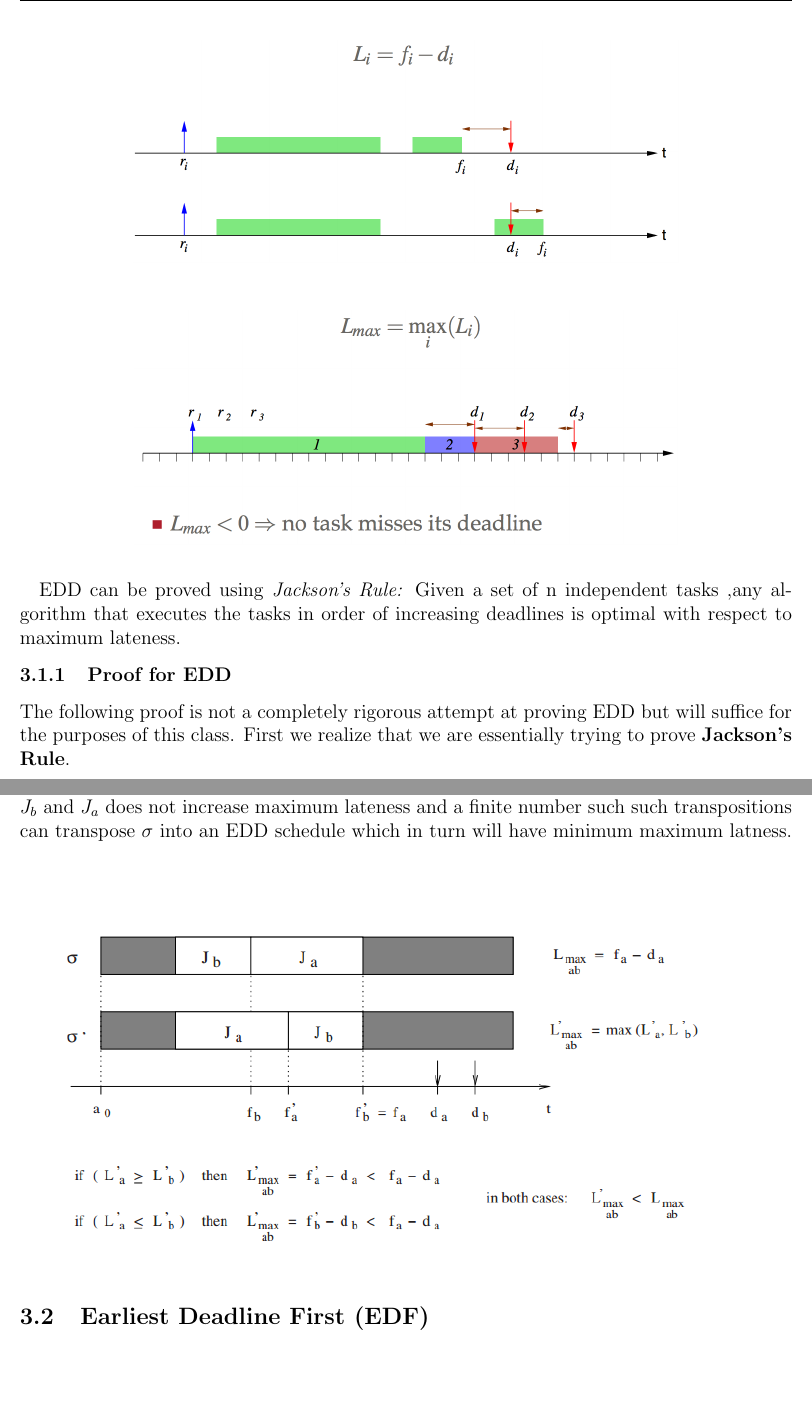
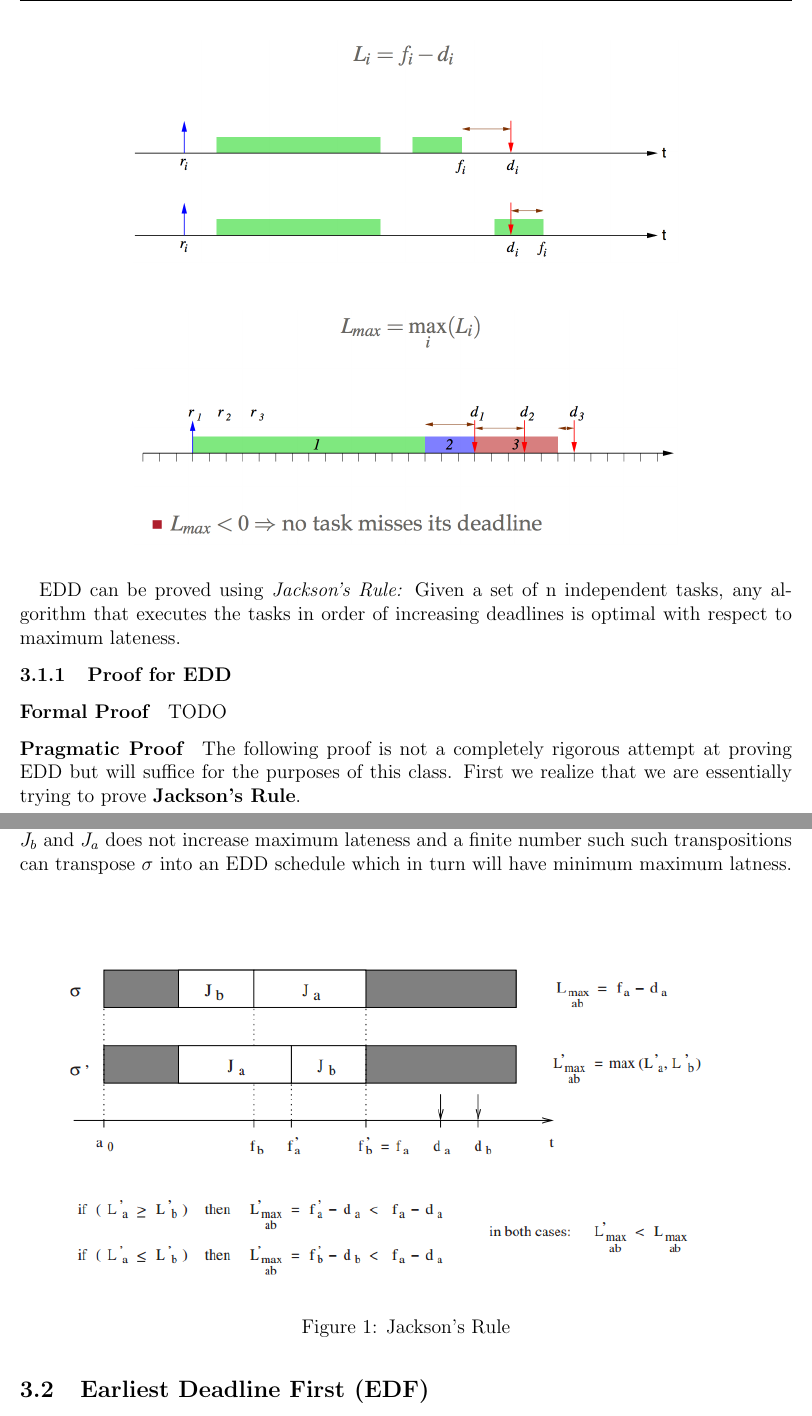
Before and after one commit to ambarsoni/notes, a LaTeX problem sheet (CS_3420/prelim2/p2.tex): two parts of pages 10 and 11 of 18, joined at a grey line, cut so that both start at the same text, the shorter picture padded with empty space. The pictures show the PDF file CS_3420/prelim2/p2.pdf that the author committed with the source.

Commit message:
Revised EDD proof, TODO'd a formal proof

```diff
--- a/CS_3420/prelim2/p2.tex
+++ b/CS_3420/prelim2/p2.tex
@@ -356,24 +356,31 @@ $1/D_{i}$
   \centering
   \includegraphics[scale=.6]{img/edd2}
 \end{figure}
-EDD can be proved using \emph{Jackson's Rule:} Given a set of n independent tasks
-,any algorithm that executes the tasks in order of increasing deadlines is optimal
-with respect to maximum lateness.
+EDD can be proved using \emph{Jackson's Rule:} Given a set of n independent
+tasks, any algorithm that executes the tasks in order of increasing deadlines
+is optimal with respect to maximum lateness.
 
 \subsubsection{Proof for EDD}
+\paragraph{Formal Proof}
+TODO
+
+\paragraph{Pragmatic Proof}
 The following proof is not a completely rigorous attempt at proving EDD but
 will suffice for the purposes of this class. First we realize that we are
-essentially trying to prove \textbf{Jackson's Rule}. \\
+essentially trying to prove \textbf{Jackson's Rule}.
 
 \textbf{Theorem (Jackson's Rule)} : \textit{Given a set of n independent tasks,
 any algorithm that executes the tasks in the order of non-decreasing deadlines
-is optimal with respect to maximum lateness} \\
+is optimal with respect to maximum lateness}
 
 \textbf{Proof} To prove Jackson's theorem we will use an interchange argument.
 Let $\sigma$ be a schedule produced by any algorithm $A$. If $A$ is not the
 same as EDD then, there are two jobs $J_a$ and $J_b$ such that $d_a \leq d_b$
 where $J_b$ immediately precdes $J_a$ in the schedule $\sigma$. Lets switch
 $J_b$ and $J_a$ to produce a new schedule $\sigma '$. In $\sigma '$, $J_a$
-immediately precedes $J_b$. These two schedules are shown in the figure
-\figref{jackson}. \\
+immediately precedes $J_b$. These two schedules are shown in the
+\figref{jackson}.
 
+From \figref{jackson} we can see that for $\sigma$ the maximum lateness
+is $f_a - d_a$. Lets compare this with the maximum lateness of $\sigma '$. Here
+we have two cases :
@@ -399,9 +403,9 @@ schedule which in turn will have minimum maximum latness.
 \begin{figure}[H]
   \centering
   \includegraphics[scale=0.75]{img/jacksons}
+  \caption{Jackson's Rule}
   \label{fig:jackson}
 \end{figure}
-
 
 \subsection{Earliest Deadline First (EDF)}
 The algorithm selects the task with the earliest \emph{absolute} deadline. Tasks
```
Also changed, not shown: CS_3420/prelim2/p2.pdf, CS_3420/prelim2/p2.tex (3 more changed lines).
